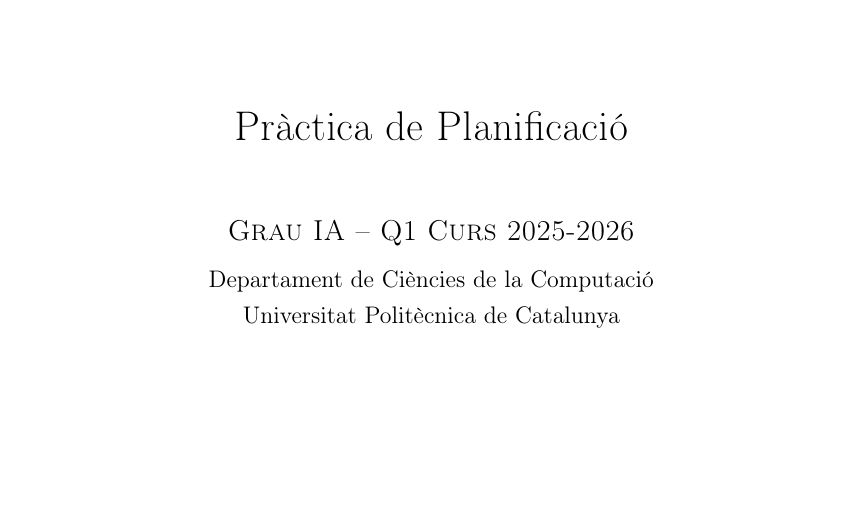
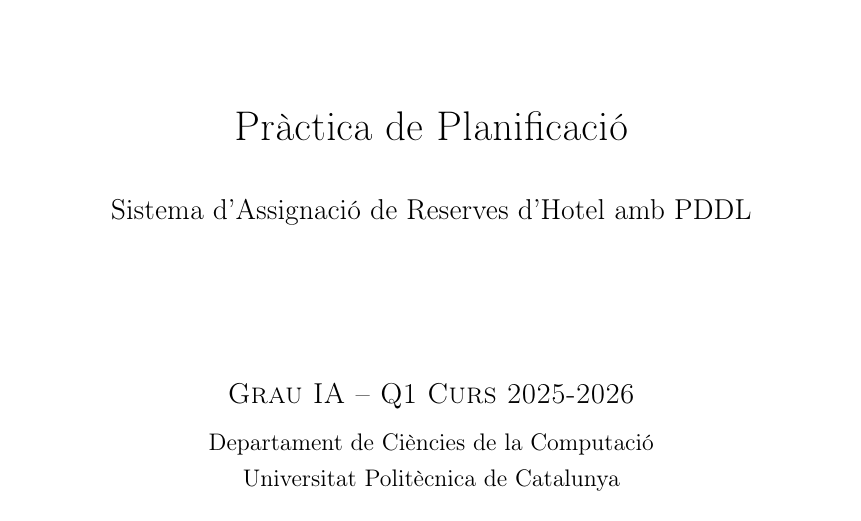
Before and after one commit to solinaJoan/Practica-Planificacio, a LaTeX document (docs/informe/main.tex): part of page 1 of 2, cut so that both start at the same text, the shorter picture padded with empty space. Compiled offline with pdfLaTeX.

Commit message:
canvis documentacio

```diff
--- a/docs/informe/main.tex
+++ b/docs/informe/main.tex
@@ -25,6 +25,7 @@
 \title{
     \includegraphics[width=0.3\textwidth]{fotos/upc-logo.png}\\[1cm]
     {\LARGE Pràctica de Planificació}\\[0.5cm]
+    {\large Sistema d'Assignació de Reserves d'Hotel amb PDDL}\\[2cm]
 }
 
 \author{
```
Also changed, not shown: README.md, docs/informe/main.pdf (added).
